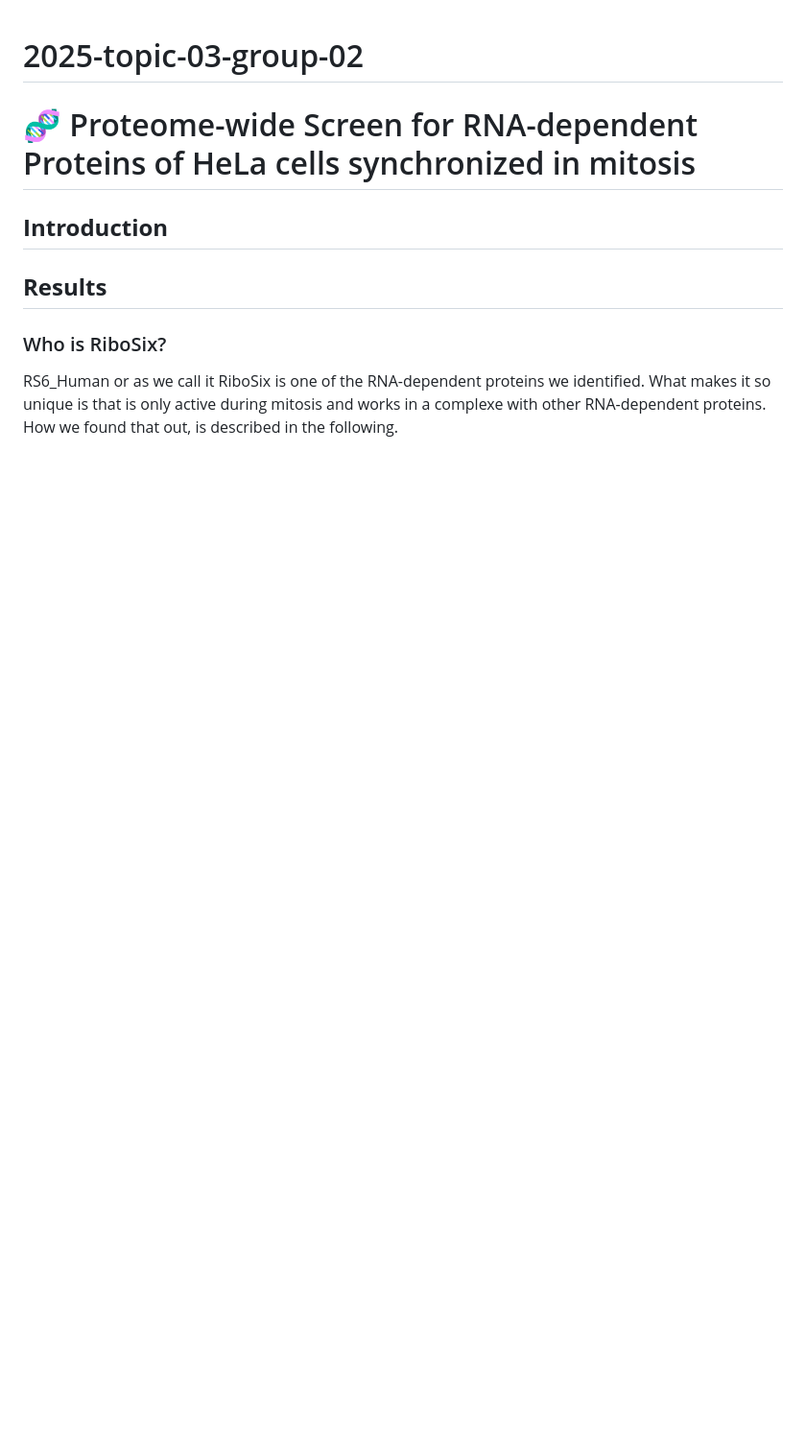
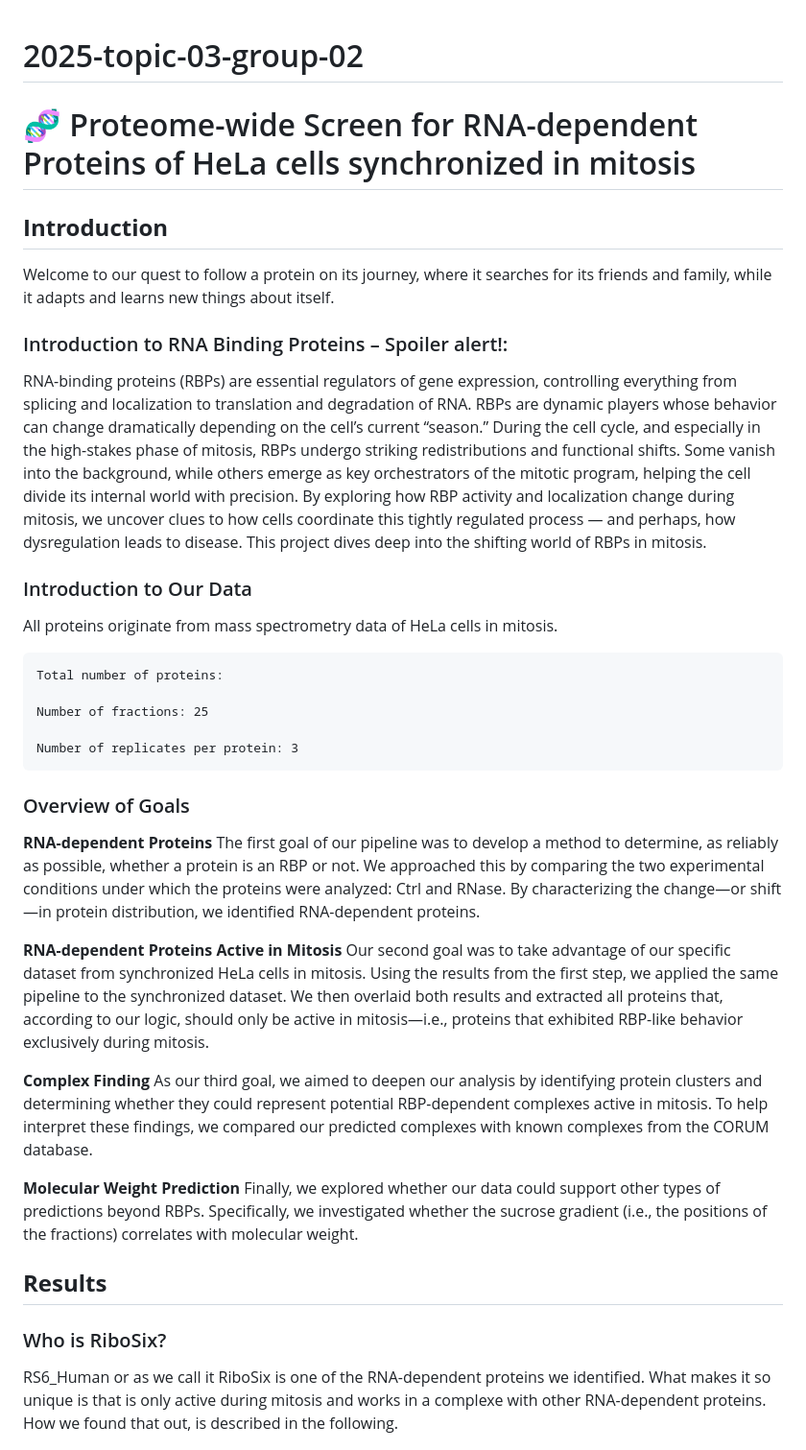
Before and after one commit to MichelaPozzi/2025-topic-03-group-02, a Markdown page: README.md, the part around the change. Shown at 96% size. Drawn GitHub-style; blank space fills up the shorter version.

```diff
--- a/README.md
+++ b/README.md
@@ -3,8 +3,32 @@
 
 
 ## **Introduction**
+Welcome to our quest to follow a protein on its journey, where it searches for its friends and family, while it adapts and learns new things about itself.
+### Introduction to RNA Binding Proteins – Spoiler alert!:
+RNA-binding proteins (RBPs) are essential regulators of gene expression, controlling everything from splicing and localization to translation and degradation of RNA. RBPs are dynamic players whose behavior can change dramatically depending on the cell’s current “season.”
+During the cell cycle, and especially in the high-stakes phase of mitosis, RBPs undergo striking redistributions and functional shifts. Some vanish into the background, while others emerge as key orchestrators of the mitotic program, helping the cell divide its internal world with precision.
+By exploring how RBP activity and localization change during mitosis, we uncover clues to how cells coordinate this tightly regulated process — and perhaps, how dysregulation leads to disease. This project dives deep into the shifting world of RBPs in mitosis.
+### Introduction to Our Data
+All proteins originate from mass spectrometry data of HeLa cells in mitosis.
 
+    Total number of proteins:
 
+    Number of fractions: 25
+
+    Number of replicates per protein: 3
+### Overview of Goals
+
+**RNA-dependent Proteins**
+The first goal of our pipeline was to develop a method to determine, as reliably as possible, whether a protein is an RBP or not. We approached this by comparing the two experimental conditions under which the proteins were analyzed: Ctrl and RNase. By characterizing the change—or shift—in protein distribution, we identified RNA-dependent proteins.
+
+**RNA-dependent Proteins Active in Mitosis**
+Our second goal was to take advantage of our specific dataset from synchronized HeLa cells in mitosis. Using the results from the first step, we applied the same pipeline to the synchronized dataset. We then overlaid both results and extracted all proteins that, according to our logic, should only be active in mitosis—i.e., proteins that exhibited RBP-like behavior exclusively during mitosis.
+
+**Complex Finding**
+As our third goal, we aimed to deepen our analysis by identifying protein clusters and determining whether they could represent potential RBP-dependent complexes active in mitosis. To help interpret these findings, we compared our predicted complexes with known complexes from the CORUM database.
+
+**Molecular Weight Prediction**
+Finally, we explored whether our data could support other types of predictions beyond RBPs. Specifically, we investigated whether the sucrose gradient (i.e., the positions of the fractions) correlates with molecular weight.
 
 ## **Results**
 
```
